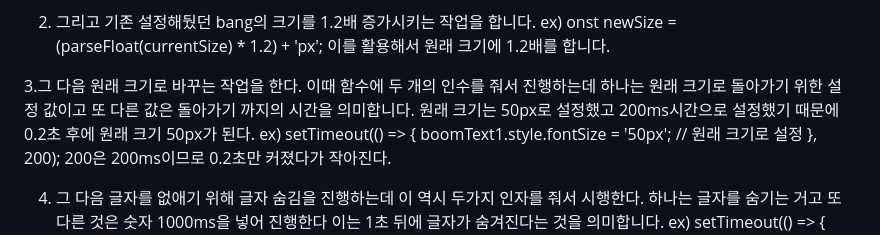
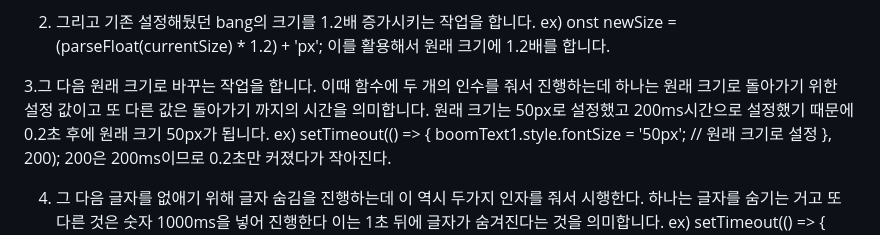
Before and after one commit to woorifisa-service-dev-2nd/frontend-1th-crackYourScreen, a Markdown page: README.md, the part around the change. GitHub-like rendering.

```diff
--- a/README.md
+++ b/README.md
@@ -133,7 +133,7 @@ document.getElementById('boomText1').innerHTML = 'bang!!!';
 ex)
 onst newSize = (parseFloat(currentSize) * 1.2) + 'px'; 이를 활용해서 원래 크기에 1.2배를 합니다.
 
-3.그 다음 원래 크기로 바꾸는 작업을 한다. 이때 함수에 두 개의 인수를 줘서 진행하는데 하나는 원래 크기로 돌아가기 위한 설정 값이고 또 다른 값은 돌아가기 까지의 시간을 의미합니다. 원래 크기는 50px로 설정했고 200ms시간으로 설정했기 때문에 0.2초 후에 원래 크기 50px가 된다.
+3.그 다음 원래 크기로 바꾸는 작업을 합니다. 이때 함수에 두 개의 인수를 줘서 진행하는데 하나는 원래 크기로 돌아가기 위한 설정 값이고 또 다른 값은 돌아가기 까지의 시간을 의미합니다. 원래 크기는     50px로 설정했고 200ms시간으로 설정했기 때문에 0.2초 후에 원래 크기 50px가 됩니다.
 ex)
 setTimeout(() => {
         boomText1.style.fontSize = '50px'; // 원래 크기로 설정
```
